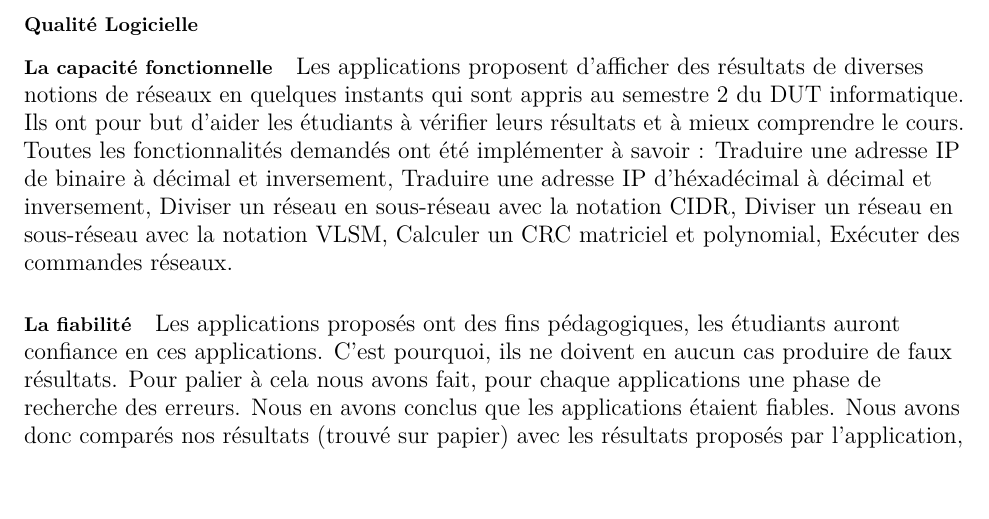
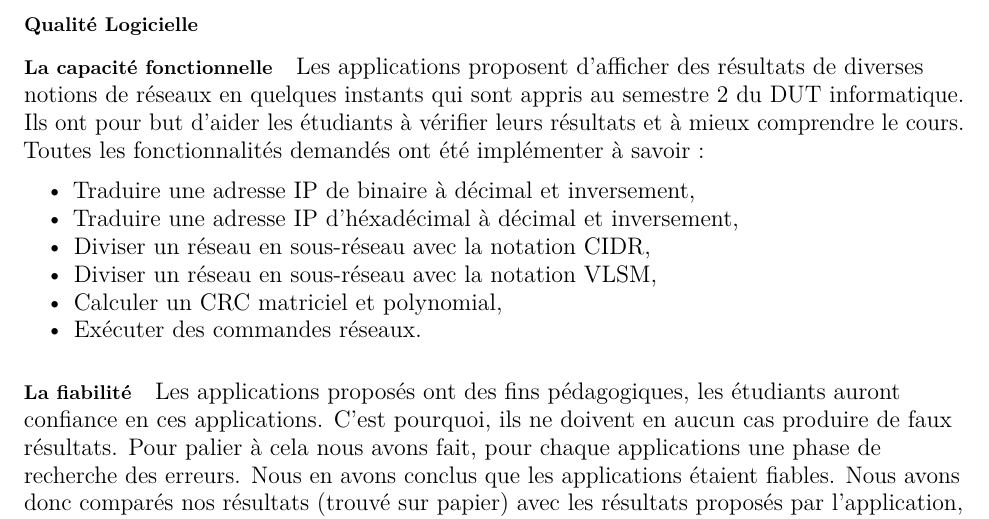
Before and after one commit to pleijan/Plateforme-de-revision-Reseaux, an R Markdown document (sujet_rapport/Rapport Final/Rapport_GIANNICO_PIERRE.Rmd): part of page 4 of 10, cut so that both start at the same text. Rendered offline with R 4.5, knitr and Pandoc, then LaTeX, with nearby package versions.

Commit message:
Update Rapport_GIANNICO_PIERRE.Rmd

```diff
--- a/sujet_rapport/Rapport Final/Rapport_GIANNICO_PIERRE.Rmd
+++ b/sujet_rapport/Rapport Final/Rapport_GIANNICO_PIERRE.Rmd
@@ -61,12 +61,13 @@ Cette application web sera heberger sur un serveur de l'iut ce qui permettera au
 #### La capacité fonctionnelle
 
 Les applications proposent d'afficher des résultats de diverses notions de réseaux en quelques instants qui sont appris au semestre 2 du DUT informatique. Ils ont pour but d'aider les étudiants à vérifier leurs résultats et à mieux comprendre le cours. Toutes les fonctionnalités demandés ont été implémenter à savoir :
-Traduire une adresse IP de binaire à décimal et inversement,
-Traduire une adresse IP d'héxadécimal à décimal et inversement,
-Diviser un réseau en sous-réseau avec la notation CIDR,
-Diviser un réseau en sous-réseau avec la notation VLSM,
-Calculer un CRC matriciel et polynomial,
-Exécuter des commandes réseaux.
+
+- Traduire une adresse IP de binaire à décimal et inversement,
+- Traduire une adresse IP d'héxadécimal à décimal et inversement,
+- Diviser un réseau en sous-réseau avec la notation CIDR,
+- Diviser un réseau en sous-réseau avec la notation VLSM,
+- Calculer un CRC matriciel et polynomial,
+- Exécuter des commandes réseaux.
 
 #### La fiabilité
 
```
